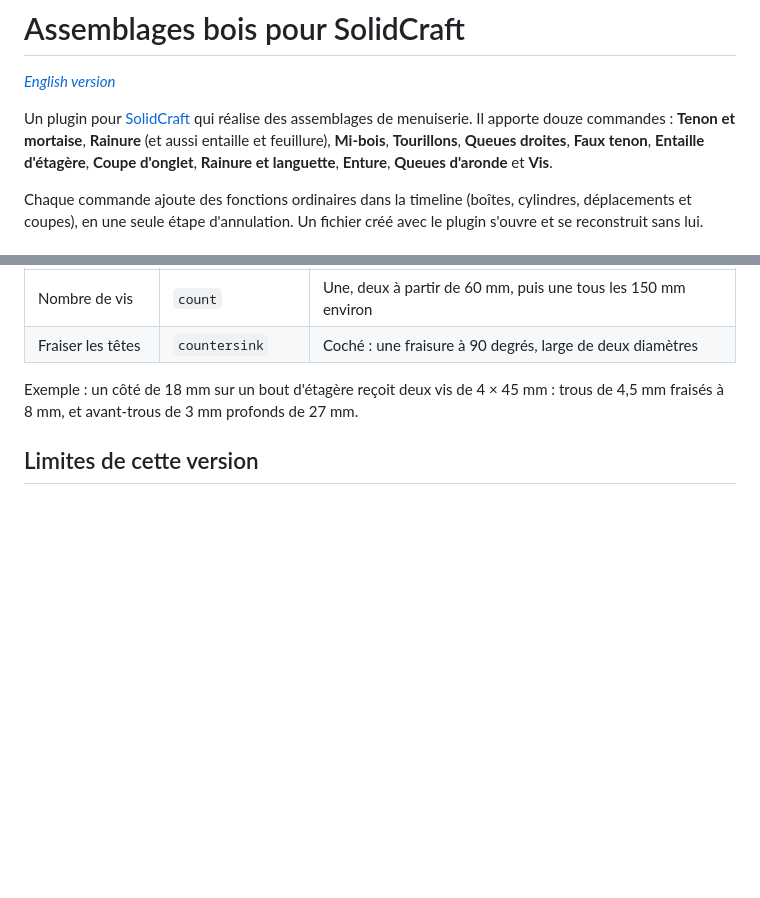
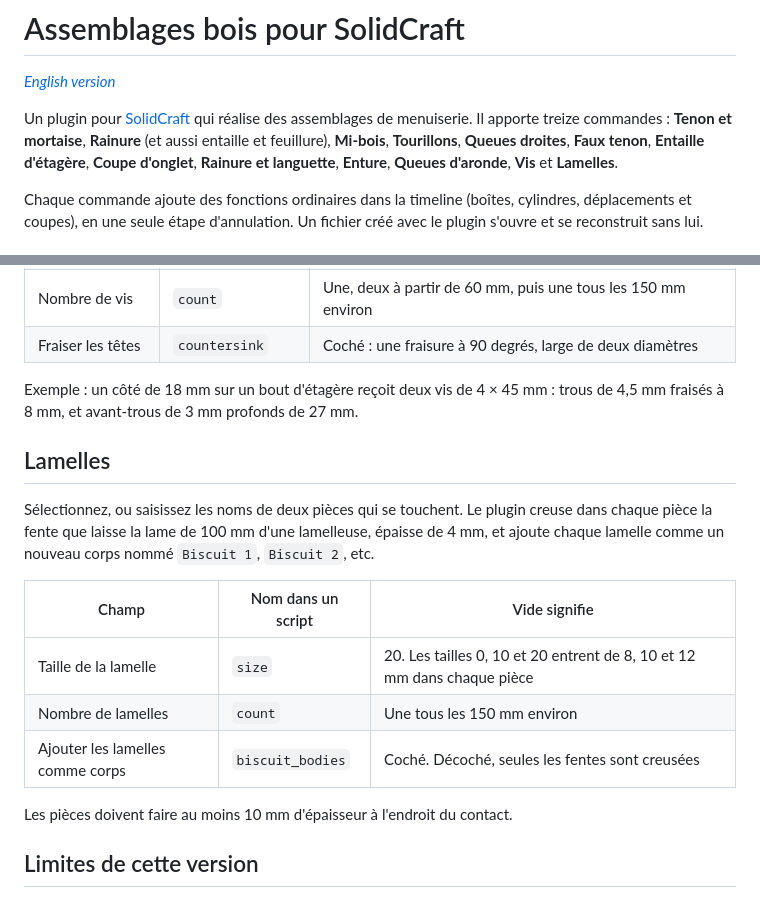
Before and after one commit to WilliamHJKL/solidcraft-wood-joinery, a Markdown page: README.fr.md, 2 parts joined by grey strips. GitHub-like rendering; blank space fills up the shorter version.

```diff
--- a/README.fr.md
+++ b/README.fr.md
@@ -3,10 +3,10 @@
 *[English version](README.md)*
 
 Un plugin pour [SolidCraft](https://github.com/tangency-labs/solidcraft) qui réalise des
-assemblages de menuiserie. Il apporte douze commandes : **Tenon et mortaise**, **Rainure** (et
+assemblages de menuiserie. Il apporte treize commandes : **Tenon et mortaise**, **Rainure** (et
 aussi entaille et feuillure), **Mi-bois**, **Tourillons**, **Queues droites**, **Faux tenon**,
 **Entaille d'étagère**, **Coupe d'onglet**, **Rainure et languette**, **Enture**,
-**Queues d'aronde** et **Vis**.
+**Queues d'aronde**, **Vis** et **Lamelles**.
 
 Chaque commande ajoute des fonctions ordinaires dans la timeline (boîtes, cylindres, déplacements
 et coupes), en une seule étape d'annulation. Un fichier créé avec le plugin s'ouvre et se
@@ -328,6 +347,20 @@ corps de vis.
 Exemple : un côté de 18 mm sur un bout d'étagère reçoit deux vis de 4 × 45 mm : trous de 4,5 mm
 fraisés à 8 mm, et avant-trous de 3 mm profonds de 27 mm.
 
+## Lamelles
+
+Sélectionnez, ou saisissez les noms de deux pièces qui se touchent. Le plugin creuse dans chaque
+pièce la fente que laisse la lame de 100 mm d'une lamelleuse, épaisse de 4 mm, et ajoute chaque
+lamelle comme un nouveau corps nommé `Biscuit 1`, `Biscuit 2`, etc.
+
+| Champ | Nom dans un script | Vide signifie |
+|---|---|---|
+| Taille de la lamelle | `size` | 20. Les tailles 0, 10 et 20 entrent de 8, 10 et 12 mm dans chaque pièce |
+| Nombre de lamelles | `count` | Une tous les 150 mm environ |
+| Ajouter les lamelles comme corps | `biscuit_bodies` | Coché. Décoché, seules les fentes sont creusées |
+
+Les pièces doivent faire au moins 10 mm d'épaisseur à l'endroit du contact.
+
 ## Limites de cette version
 
 - Les pièces doivent être alignées sur les axes X, Y ou Z. Le plugin lit la boîte englobante de
```
Also changed, not shown: other parts of README.fr.md (+24 -5 lines), README.md (+41 -6 lines), docs/miter-spline.png (added), docs/pegged-tenon.png (added), docs/sliding-dovetail.png (added), 12 other files.
